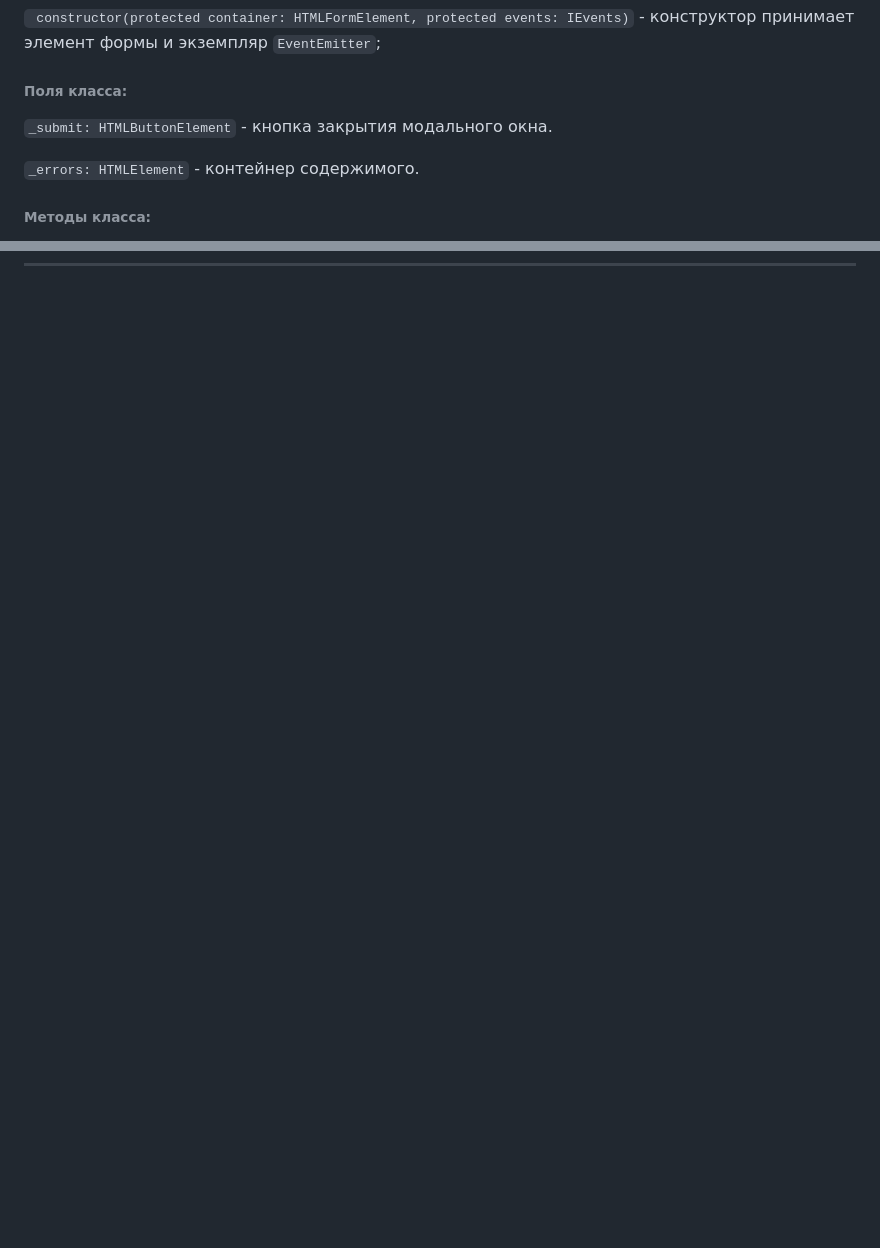
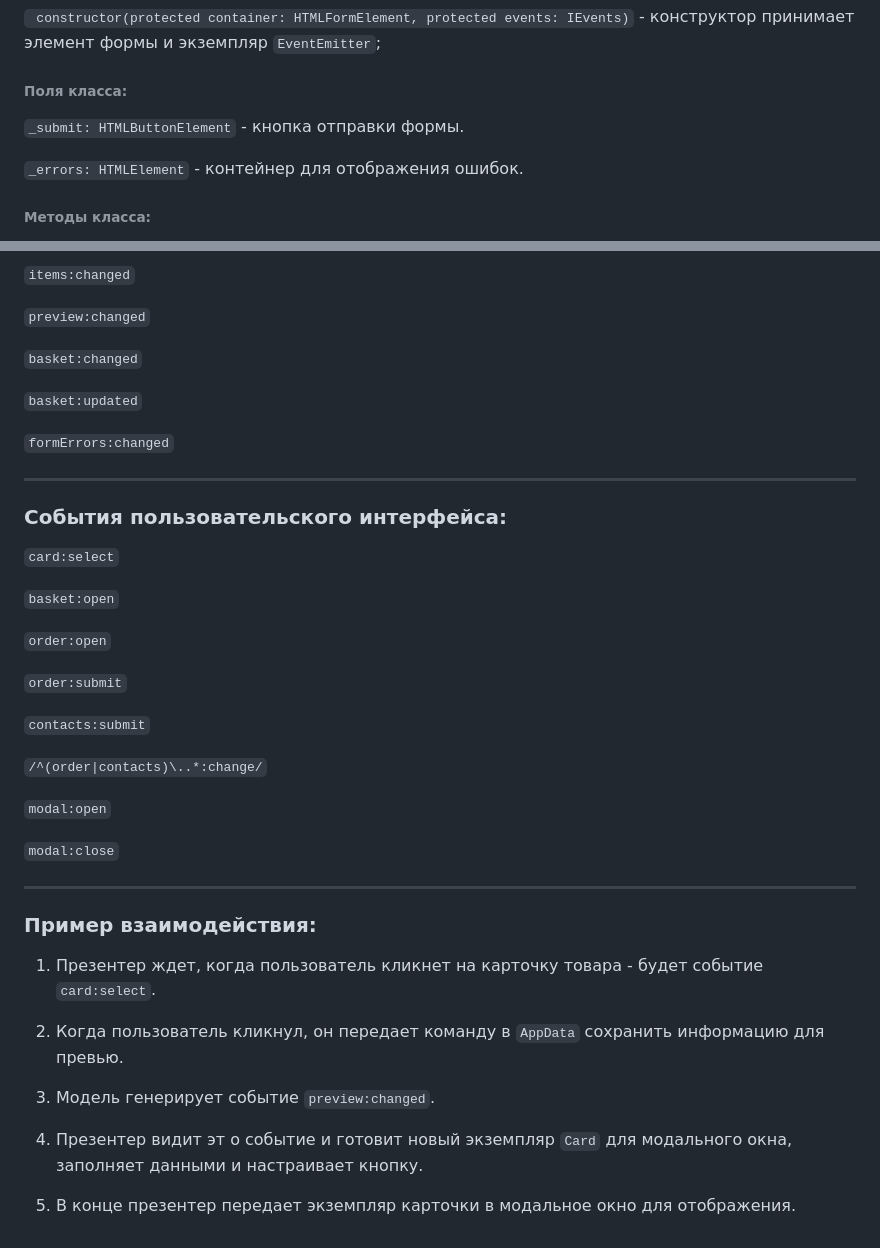
Before and after one commit to AlinaKharagezian/web-larek-frontend, a Markdown page: README.md, 2 parts joined by grey strips. GitHub-like rendering; blank space fills up the shorter version.

```diff
--- a/README.md
+++ b/README.md
@@ -374,9 +374,9 @@ type FormErrors = Partial<Record<keyof IOrderForm, string>>;
 
 ###### Поля класса:
 
-`_submit: HTMLButtonElement` - кнопка закрытия модального окна.
+`_submit: HTMLButtonElement` - кнопка отправки формы.
 
-`_errors: HTMLElement` - контейнер содержимого.
+`_errors: HTMLElement` - контейнер для отображения ошибок.
 
 ###### Методы класса:
 
@@ -417,0 +475,42 @@ type FormErrors = Partial<Record<keyof IOrderForm, string>>;
+`items:changed`
+
+`preview:changed`
+
+`basket:changed`
+
+`basket:updated`
+
+`formErrors:changed`
+***
+
+### Cобытия пользовательского интерфейса:
+
+`card:select`
+
+`basket:open`
+
+`order:open`
+
+`order:submit`
+
+`contacts:submit`
+
+`/^(order|contacts)\..*:change/`
+
+`modal:open`
+
+`modal:close`
+
+***
+
+### Пример взаимодействия:
+
+1. Презентер ждет, когда пользователь кликнет на карточку товара - будет событие `card:select`.
+
+2. Когда пользователь кликнул, он передает команду в `AppData` сохранить информацию для превью.
+
+3. Модель генерирует событие `preview:changed`.
+
+4. Презентер видит эт о событие и готовит новый экземпляр `Card` для модального окна, заполняет данными и настраивает кнопку.
+
+5. В конце презентер передает экземпляр карточки в модальное окно для отображения.
```
Also changed, not shown: other parts of README.md (+61 -4 lines).
